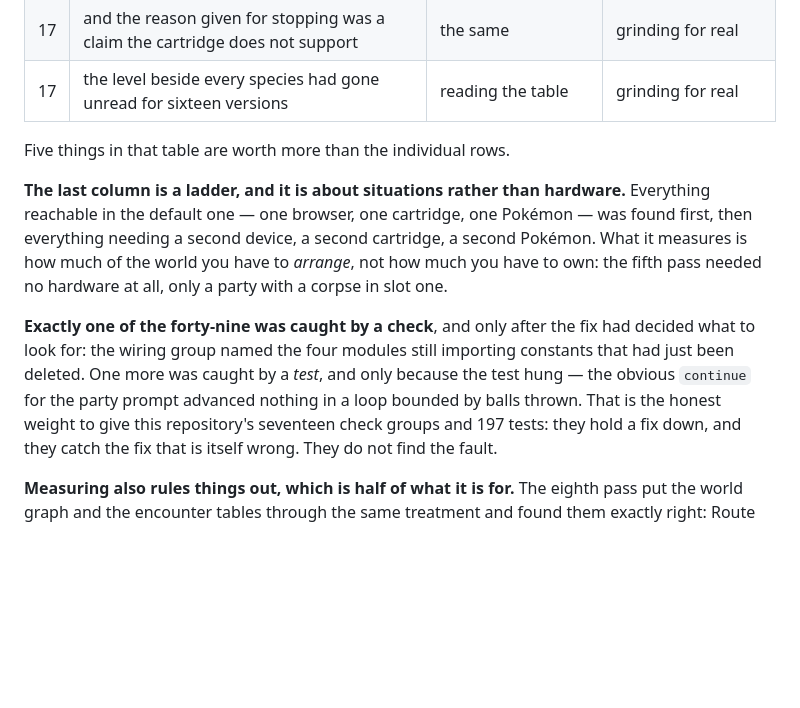
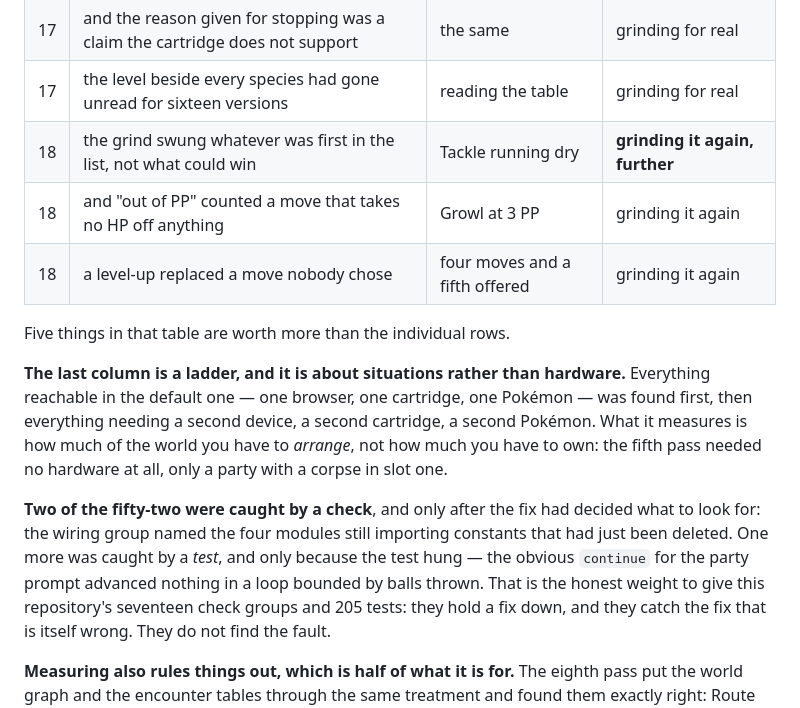
Before and after one commit to minormending/crystal-pilot-mobile, a Markdown page: docs/PROVEN.md, the part around one of its changes. Drawn GitHub-style; blank space fills up the shorter version.

```diff
--- a/docs/PROVEN.md
+++ b/docs/PROVEN.md
@@ -414,6 +414,9 @@ exactly why nothing failed.
 | 17 | a knockout ended the grind, with twelve unused heals in hand | grinding past the local wilds | **grinding for real, to Lv15** |
 | 17 | and the reason given for stopping was a claim the cartridge does not support | the same | grinding for real |
 | 17 | the level beside every species had gone unread for sixteen versions | reading the table | grinding for real |
+| 18 | the grind swung whatever was first in the list, not what could win | Tackle running dry | **grinding it again, further** |
+| 18 | and "out of PP" counted a move that takes no HP off anything | Growl at 3 PP | grinding it again |
+| 18 | a level-up replaced a move nobody chose | four moves and a fifth offered | grinding it again |
 
 Five things in that table are worth more than the individual rows.
 
@@ -424,12 +427,12 @@ device, a second cartridge, a second Pokémon. What it measures is how much of
 the world you have to *arrange*, not how much you have to own: the fifth pass
 needed no hardware at all, only a party with a corpse in slot one.
 
-**Exactly one of the forty-nine was caught by a check**, and only after the fix
+**Two of the fifty-two were caught by a check**, and only after the fix
 had decided what to look for: the wiring group named the four modules still
 importing constants that had just been deleted. One more was caught by a *test*,
 and only because the test hung — the obvious `continue` for the party prompt
 advanced nothing in a loop bounded by balls thrown. That is the honest weight to
-give this repository's seventeen check groups and 197 tests: they hold a fix
+give this repository's seventeen check groups and 205 tests: they hold a fix
 down, and they catch the fix that is itself wrong. They do not find the fault.
 
 **Measuring also rules things out, which is half of what it is for.** The
```
Also changed, not shown: other parts of docs/PROVEN.md (+75 -0 lines), docs/DEVELOPING.md (+1 -1 lines).
